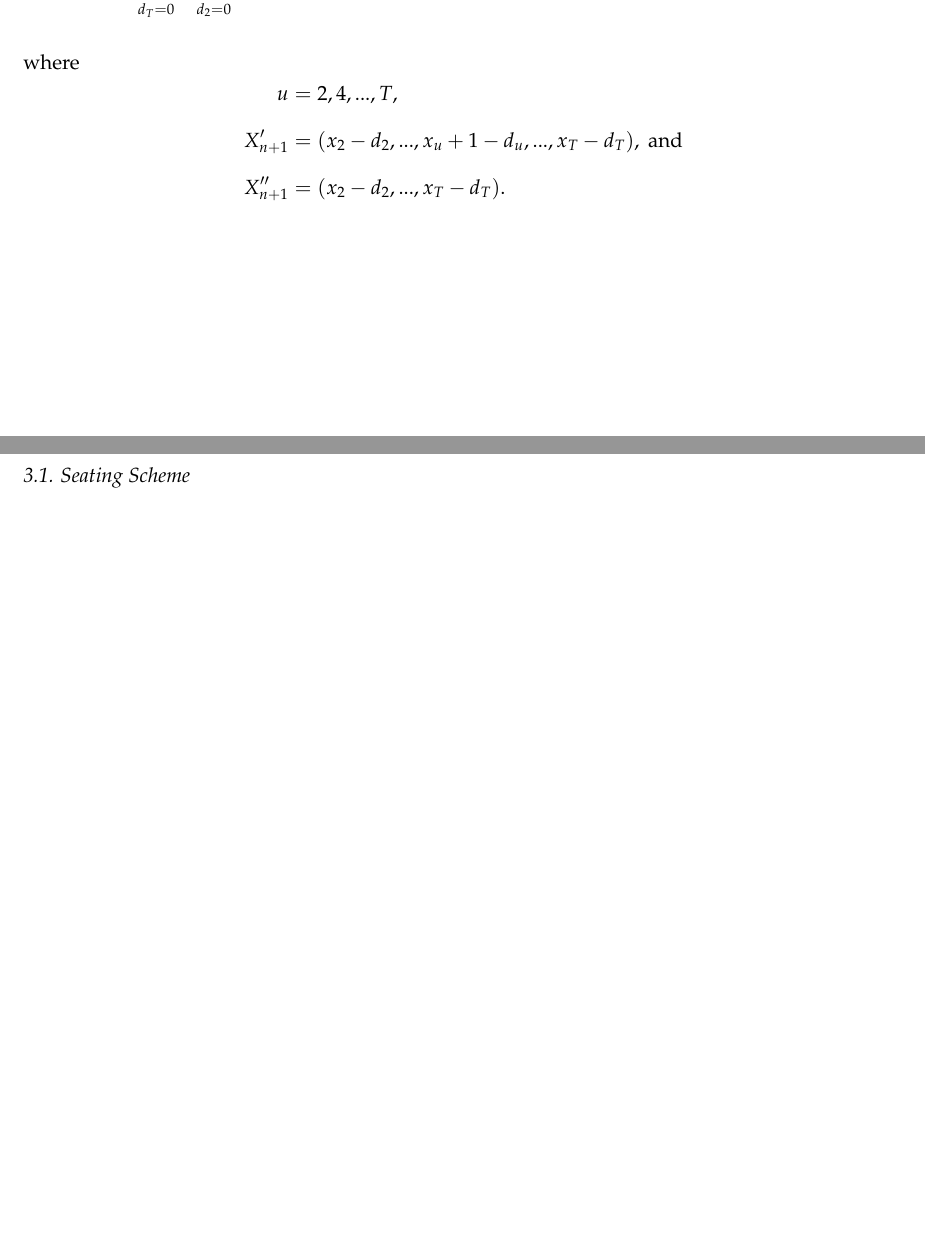
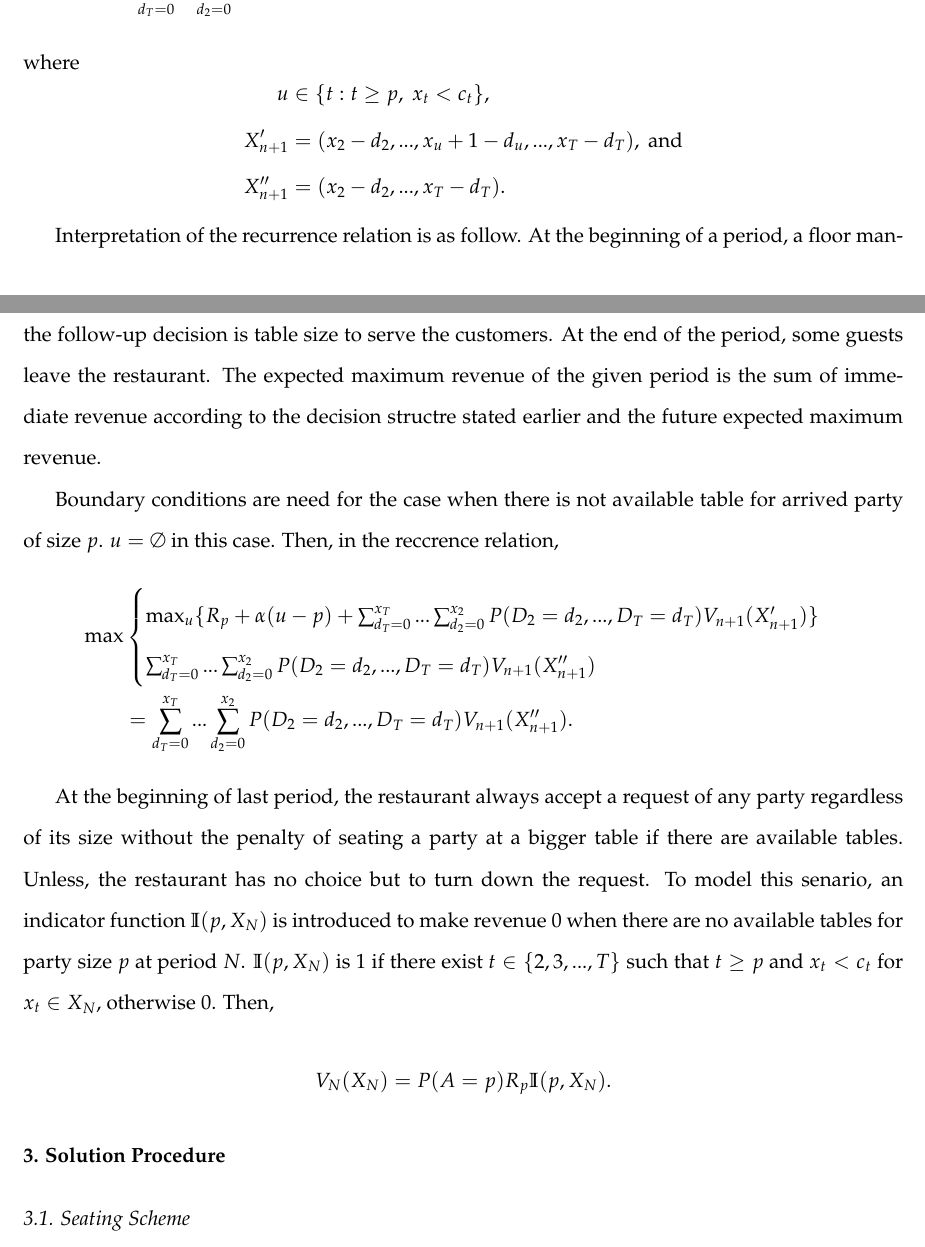
Before and after one commit to haedong31/IE519_dp, an R Markdown document (final.Rmd): two parts of pages 7 and 8 of 9, joined at a grey line, cut so that both start at the same text, the shorter picture padded with empty space. Rendered offline with R 4.5, knitr and Pandoc, then LaTeX, with nearby package versions; a font, style sheet, LaTeX package, included part or bibliography that could not be used is replaced or left out.

Commit message:
The second draft of the problem statement.

```diff
--- a/final.Rmd
+++ b/final.Rmd
@@ -124,13 +125,28 @@ $$\begin{aligned}
 &\sum_{p=1}^{P}P(A=p)\max\begin{cases}
 \max_{u}\{R_p+\alpha(u-p)+\sum_{d_T=0}^{x_T}...\sum_{d_2=0}^{x_2}P(D_2=d_2,...,D_T=d_T)V_{n+1}(X_{n+1}^{\prime}) \} \\
 \sum_{d_T=0}^{x_T}...\sum_{d_2=0}^{x_2}P(D_2=d_2,...,D_T=d_T)V_{n+1}(X_{n+1}^{\prime\prime}) \end{cases} \\
-&+P(A=0)\sum_{d_T=0}^{x_T}...\sum_{d_2=0}^{x_2}P(D_2=d_2,...,D_T=d_T)V_{n+1}(X_{n+1}^{\prime \prime})),
+&+P(A=0)\sum_{d_T=0}^{x_T}...\sum_{d_2=0}^{x_2}P(D_2=d_2,...,D_T=d_T)V_{n+1}(X_{n+1}^{\prime \prime}),
 \end{aligned}$$
 where
 $$\begin{aligned}
-u&=2,4,...,T, \\
+u& \in \{t:t \geq p,\ x_t<c_t \}, \\
 X_{n+1}^\prime&= (x_2-d_2, ..., x_u+1-d_u, ..., x_T-d_T),\ \text{and}\\
 X_{n+1}^{\prime \prime}&= (x_2-d_2,...,x_T-d_T).
+\end{aligned}$$
+
+Interpretation of the recurrence relation is as follow. At the beginning of a period, a floor manager first chose to whether accept or not the arrived party, and if he/she accept the party, then the follow-up decision is table size to serve the customers. At the end of the period, some guests leave the restaurant. The expected maximum revenue of the given period is the sum of immediate revenue according to the decision structre stated earlier and the future expected maximum revenue.
+
+Boundary conditions are need for the case when there is not available table for arrived party of size $p$. $u=\emptyset$ in this case. Then, in the reccrence relation,
+$$\begin{aligned}
+\max&\begin{cases}
+\max_{u}\{R_p+\alpha(u-p)+\sum_{d_T=0}^{x_T}...\sum_{d_2=0}^{x_2}P(D_2=d_2,...,D_T=d_T)V_{n+1}(X_{n+1}^{\prime}) \} \\
+\sum_{d_T=0}^{x_T}...\sum_{d_2=0}^{x_2}P(D_2=d_2,...,D_T=d_T)V_{n+1}(X_{n+1}^{\prime\prime}) \end{cases} \\
+&=\sum_{d_T=0}^{x_T}...\sum_{d_2=0}^{x_2}P(D_2=d_2,...,D_T=d_T)V_{n+1}(X_{n+1}^{\prime\prime}).
+\end{aligned}$$
+
+At the beginning of last period, the restaurant always accept a request of any party regardless of its size without the penalty of seating a party at a bigger table if there are available tables. Unless, the restaurant has no choice but to turn down the request. To model this senario, an indicator function $\mathbb{I}(p, X_N)$ is introduced to make revenue 0 when there are no available tables for party size $p$ at period $N$. $\mathbb{I}(p, X_N)$ is 1 if there exist $t\in\{2,3,...,T\}$ such that $t \geq p$ and $x_t<c_t$ for $x_t \in X_N$, otherwise 0. Then,
+$$\begin{aligned}
+V_N(X_N) = P(A=p)R_p\mathbb{I}(p, X_N).
 \end{aligned}$$
 
 # 3. Solution Procedure
```
Also changed, not shown: final.pdf, final.Rmd (3 more changed lines).
